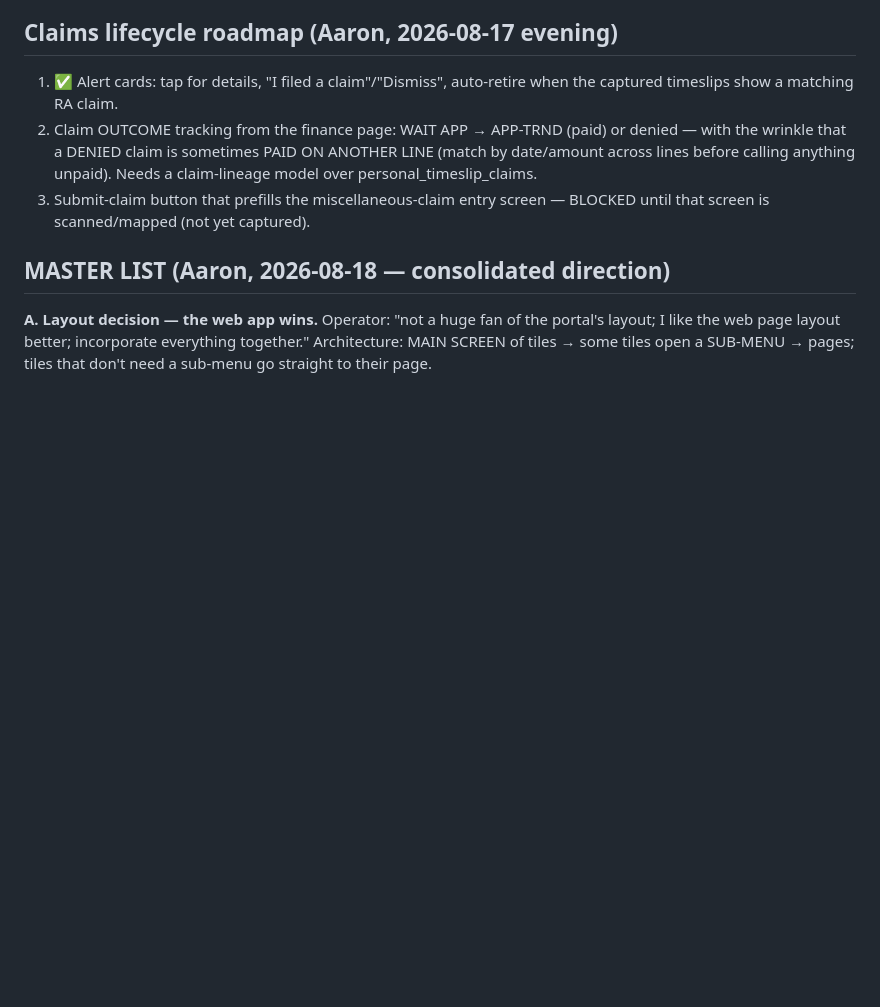
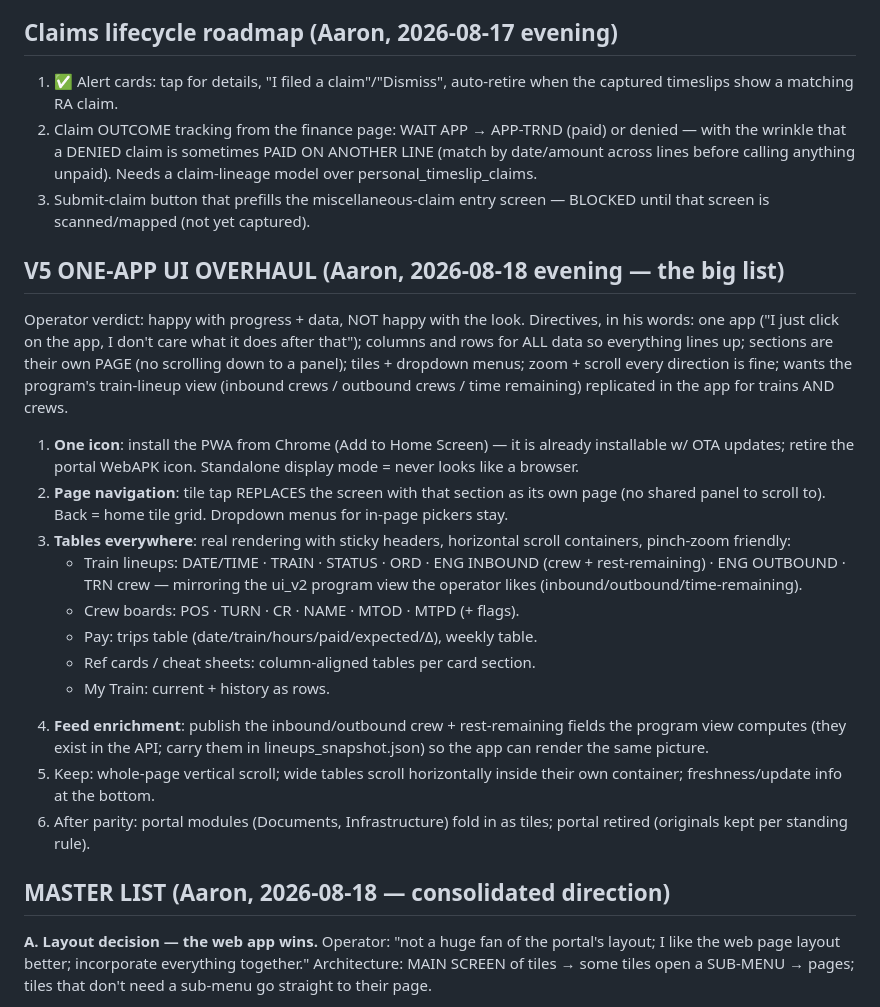
Before and after one commit to railcoredev/RailCore-CPKC-InternalApp, a Markdown page: ISSUES_AND_IMPROVEMENTS.md, the part around the change. Rendered like a GitHub page; blank space fills up the shorter version.

Commit message:
V5 one-app UI overhaul plan (operator direction 2026-08-18 evening)
Co-Authored-By: Claude Fable 5 <noreply@anthropic.com>

```diff
--- a/ISSUES_AND_IMPROVEMENTS.md
+++ b/ISSUES_AND_IMPROVEMENTS.md
@@ -70,6 +70,39 @@ everything else after. Update this instead of scattering notes.
    personal_timeslip_claims.
 3. Submit-claim button that prefills the miscellaneous-claim entry screen —
    BLOCKED until that screen is scanned/mapped (not yet captured).
+
+## V5 ONE-APP UI OVERHAUL (Aaron, 2026-08-18 evening — the big list)
+
+Operator verdict: happy with progress + data, NOT happy with the look.
+Directives, in his words: one app ("I just click on the app, I don't care
+what it does after that"); columns and rows for ALL data so everything
+lines up; sections are their own PAGE (no scrolling down to a panel);
+tiles + dropdown menus; zoom + scroll every direction is fine; wants the
+program's train-lineup view (inbound crews / outbound crews / time
+remaining) replicated in the app for trains AND crews.
+
+1. **One icon**: install the PWA from Chrome (Add to Home Screen) — it is
+   already installable w/ OTA updates; retire the portal WebAPK icon.
+   Standalone display mode = never looks like a browser.
+2. **Page navigation**: tile tap REPLACES the screen with that section as
+   its own page (no shared panel to scroll to). Back = home tile grid.
+   Dropdown menus for in-page pickers stay.
+3. **Tables everywhere**: real <table> rendering with sticky headers,
+   horizontal scroll containers, pinch-zoom friendly:
+   - Train lineups: DATE/TIME · TRAIN · STATUS · ORD · ENG INBOUND (crew +
+     rest-remaining) · ENG OUTBOUND · TRN crew — mirroring the ui_v2
+     program view the operator likes (inbound/outbound/time-remaining).
+   - Crew boards: POS · TURN · CR · NAME · MTOD · MTPD (+ flags).
+   - Pay: trips table (date/train/hours/paid/expected/Δ), weekly table.
+   - Ref cards / cheat sheets: column-aligned tables per card section.
+   - My Train: current + history as rows.
+4. **Feed enrichment**: publish the inbound/outbound crew + rest-remaining
+   fields the program view computes (they exist in the API; carry them in
+   lineups_snapshot.json) so the app can render the same picture.
+5. Keep: whole-page vertical scroll; wide tables scroll horizontally
+   inside their own container; freshness/update info at the bottom.
+6. After parity: portal modules (Documents, Infrastructure) fold in as
+   tiles; portal retired (originals kept per standing rule).
 
 ## MASTER LIST (Aaron, 2026-08-18 — consolidated direction)
 
```
